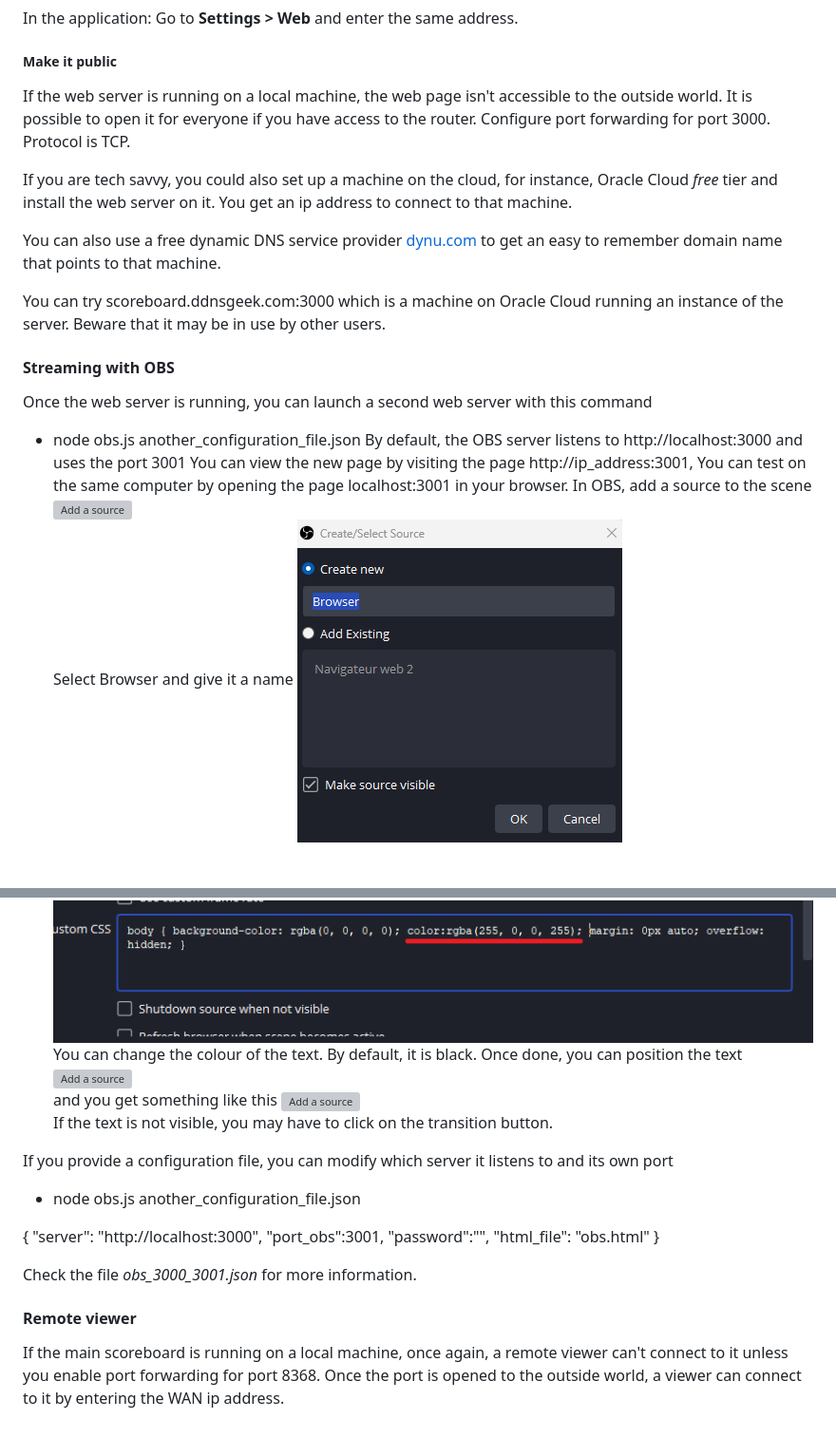
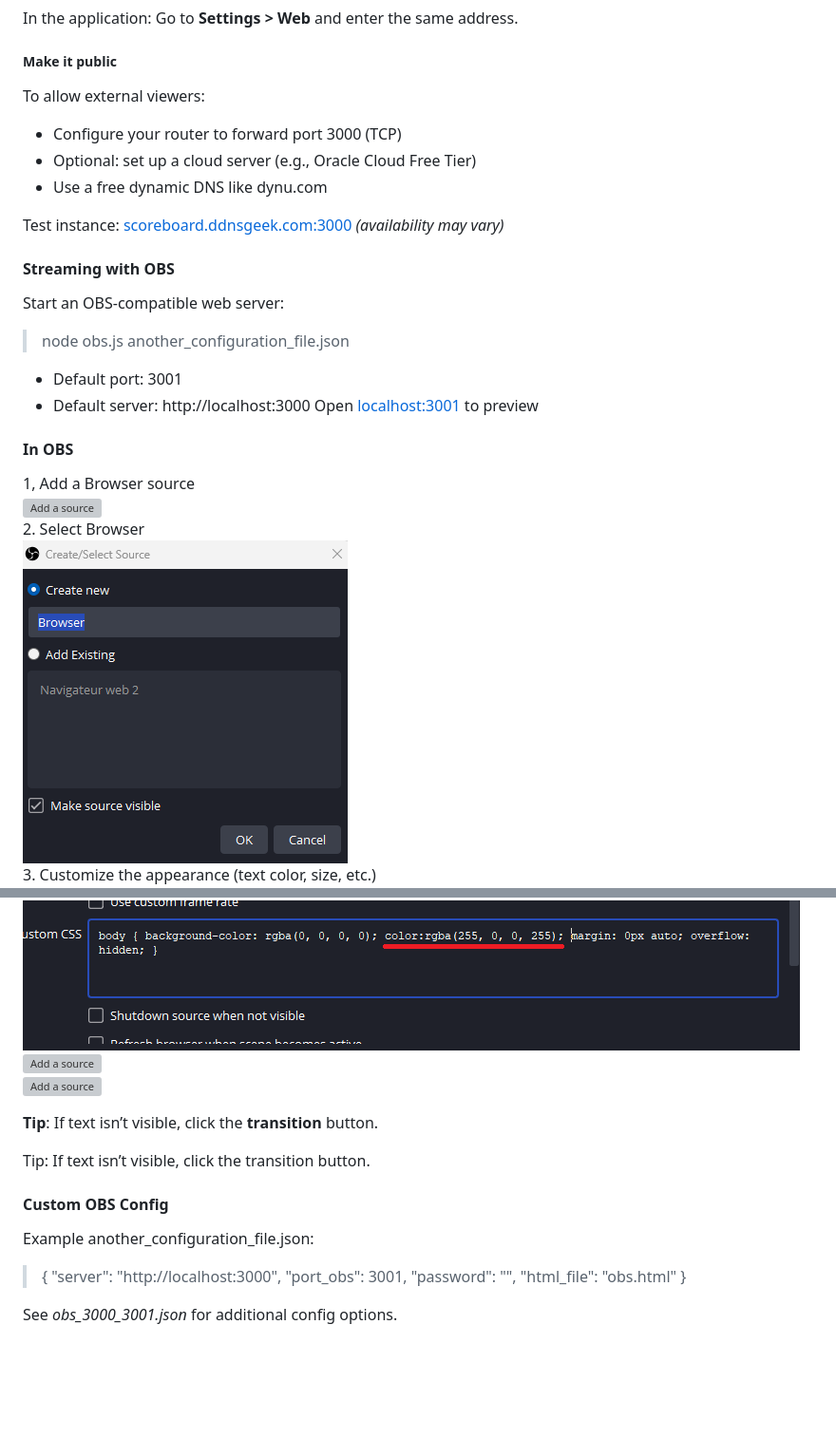
Before and after one commit to gcote2019/WaterPoloScoreboard, a Markdown page: README.md, 2 parts joined by grey strips. Shown at 95% size. Drawn GitHub-style; blank space fills up the shorter version; grey boxes are pictures that could not be loaded.

```diff
--- a/README.md
+++ b/README.md
@@ -231,45 +231,43 @@ In the application:
 Go to **Settings > Web** and enter the same address.
 
 ##### Make it public
-If the web server is running on a local machine, the web page isn't accessible to the outside world. It is possible to open it for everyone if you have access to the router. Configure port forwarding for port 3000. Protocol is TCP.
+To allow external viewers:
++ Configure your router to forward port 3000 (TCP)
++ Optional: set up a cloud server (e.g., Oracle Cloud Free Tier)
++ Use a free dynamic DNS like dynu.com
 
-If you are tech savvy, you could also set up a machine on the cloud, for instance, Oracle Cloud _*free*_ tier and install the web server on it. You get an ip address to connect to that machine.
-
-You can also use a free dynamic DNS service provider [dynu.com](https://www.dynu.com/en-US/) to get an easy to remember domain name that points to that machine.
-
-You can try scoreboard.ddnsgeek.com:3000 which is a machine on Oracle Cloud running an instance of the server. Beware that it may be in use by other users.
+Test instance:
+[scoreboard.ddnsgeek.com:3000](scoreboard.ddnsgeek.com:3000) *(availability may vary)*
 
 #### Streaming with OBS
-Once the web server is running, you can launch a second web server with this command
-* node obs.js another_configuration_file.json
-By default, the OBS server listens to http://localhost:3000 and uses the port 3001
-You can view the new page by visiting the page http://ip_address:3001, You can test on the same computer by opening the page localhost:3001 in your browser.
-In OBS, add a source to the scene
+Start an OBS-compatible web server:
+  > node obs.js another_configuration_file.json
++ Default port: 3001
++ Default server: http://localhost:3000
+Open [localhost:3001](localhost:3001) to preview
+
+#### In OBS
+1, Add a Browser source
 ![Add a source](./images/obs3.png)
-Select Browser and give it a name
+2. Select Browser
 ![Add a source](./images/obs4.png)
+3. Customize the appearance (text color, size, etc.)
 ![Add a source](./images/obs5.png)
-You can change the colour of the text. By default, it is black.
-Once done, you can position the text
 ![Add a source](./images/obs7.png)
-and you get something like this
 ![Add a source](./images/obs8.png)
-If the text is not visible, you may have to click on the transition button.
 
-If you provide a configuration file, you can modify which server it listens to and its own port
-* node obs.js another_configuration_file.json
+**Tip**: If text isn’t visible, click the **transition** button.
 
-{
-  "server": "http://localhost:3000",
-  "port_obs":3001,
-  "password":"",
-  "html_file": "obs.html"
+Tip: If text isn’t visible, click the transition button.
+
+#### Custom OBS Config
+Example another_configuration_file.json:
+
+  > {
+  >   "server": "http://localhost:3000",
+  >   "port_obs": 3001,
+  >   "password": "",
+  >   "html_file": "obs.html"
 }
 
-Check the file *obs_3000_3001.json* for more information.
-
-
-
-
-#### Remote viewer
-If the main scoreboard is running on a local machine, once again, a remote viewer can't connect to it unless you enable port forwarding for port 8368. Once the port is opened to the outside world, a viewer can connect to it by entering the WAN ip address.
+See *obs_3000_3001.json* for additional config options.
```
